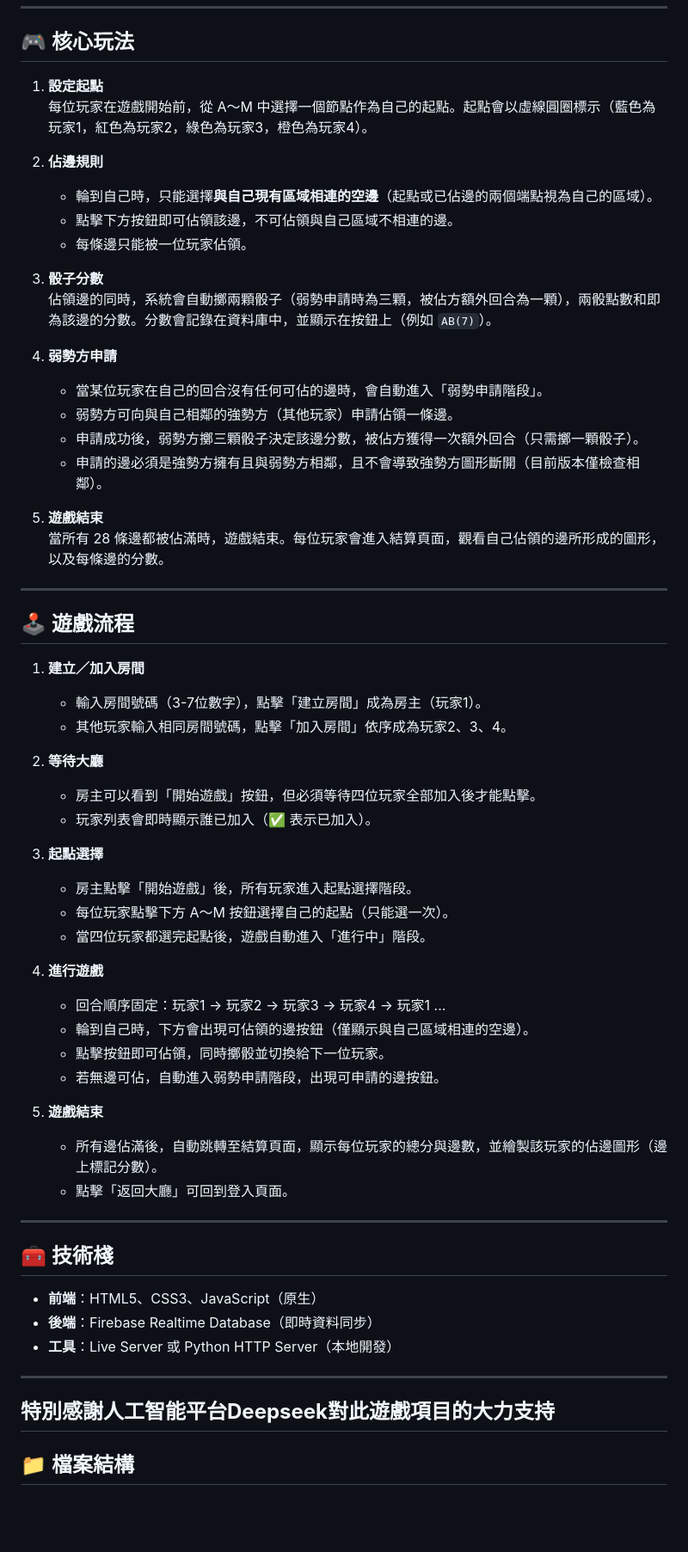
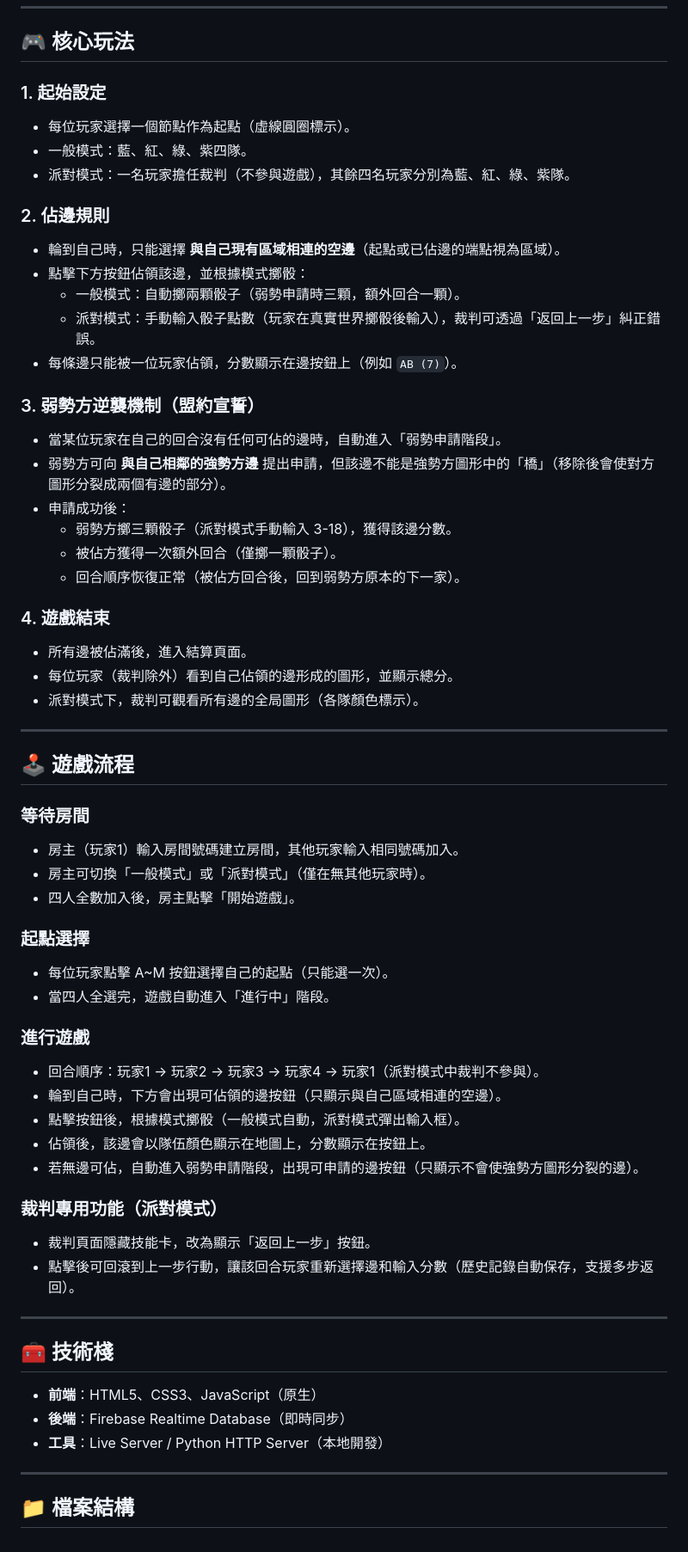
Before and after one commit to gakahuipory/ga, a Markdown page: README.md, the part around one of its changes. Shown at 86% size. Rendered like a GitHub page; blank space fills up the shorter version.

```diff
--- a/README.md
+++ b/README.md
@@ -34,63 +32,63 @@ AB, AC, AE, AH, BC, BD, BE, BF, CD, DE, DF, EF, EH, EK, FH, FM, GI, GK, HI, HJ,
 
 ## 🎮 核心玩法
 
-1. **設定起點**
-   每位玩家在遊戲開始前，從 A～M 中選擇一個節點作為自己的起點。起點會以虛線圓圈標示（藍色為玩家1，紅色為玩家2，綠色為玩家3，橙色為玩家4）。
+### 1. 起始設定
+- 每位玩家選擇一個節點作為起點（虛線圓圈標示）。
+- 一般模式：藍、紅、綠、紫四隊。
+- 派對模式：一名玩家擔任裁判（不參與遊戲），其餘四名玩家分別為藍、紅、綠、紫隊。
 
-2. **佔邊規則**
-   - 輪到自己時，只能選擇**與自己現有區域相連的空邊**（起點或已佔邊的兩個端點視為自己的區域）。
-   - 點擊下方按鈕即可佔領該邊，不可佔領與自己區域不相連的邊。
-   - 每條邊只能被一位玩家佔領。
+### 2. 佔邊規則
+- 輪到自己時，只能選擇 **與自己現有區域相連的空邊**（起點或已佔邊的端點視為區域）。
+- 點擊下方按鈕佔領該邊，並根據模式擲骰：
+  - 一般模式：自動擲兩顆骰子（弱勢申請時三顆，額外回合一顆）。
+  - 派對模式：手動輸入骰子點數（玩家在真實世界擲骰後輸入），裁判可透過「返回上一步」糾正錯誤。
+- 每條邊只能被一位玩家佔領，分數顯示在邊按鈕上（例如 `AB (7)`）。
 
-3. **骰子分數**
-   佔領邊的同時，系統會自動擲兩顆骰子（弱勢申請時為三顆，被佔方額外回合為一顆），兩骰點數和即為該邊的分數。分數會記錄在資料庫中，並顯示在按鈕上（例如 `AB(7)`）。
+### 3. 弱勢方逆襲機制（盟約宣誓）
+- 當某位玩家在自己的回合沒有任何可佔的邊時，自動進入「弱勢申請階段」。
+- 弱勢方可向 **與自己相鄰的強勢方邊** 提出申請，但該邊不能是強勢方圖形中的「橋」（移除後會使對方圖形分裂成兩個有邊的部分）。
+- 申請成功後：
+  - 弱勢方擲三顆骰子（派對模式手動輸入 3-18），獲得該邊分數。
+  - 被佔方獲得一次額外回合（僅擲一顆骰子）。
+  - 回合順序恢復正常（被佔方回合後，回到弱勢方原本的下一家）。
 
-4. **弱勢方申請**
-   - 當某位玩家在自己的回合沒有任何可佔的邊時，會自動進入「弱勢申請階段」。
-   - 弱勢方可向與自己相鄰的強勢方（其他玩家）申請佔領一條邊。
-   - 申請成功後，弱勢方擲三顆骰子決定該邊分數，被佔方獲得一次額外回合（只需擲一顆骰子）。
-   - 申請的邊必須是強勢方擁有且與弱勢方相鄰，且不會導致強勢方圖形斷開（目前版本僅檢查相鄰）。
-
-5. **遊戲結束**
-   當所有 28 條邊都被佔滿時，遊戲結束。每位玩家會進入結算頁面，觀看自己佔領的邊所形成的圖形，以及每條邊的分數。
+### 4. 遊戲結束
+- 所有邊被佔滿後，進入結算頁面。
+- 每位玩家（裁判除外）看到自己佔領的邊形成的圖形，並顯示總分。
+- 派對模式下，裁判可觀看所有邊的全局圖形（各隊顏色標示）。
 
 ---
 
 ## 🕹️ 遊戲流程
 
-1. **建立／加入房間**
-   - 輸入房間號碼（3-7位數字），點擊「建立房間」成為房主（玩家1）。
-   - 其他玩家輸入相同房間號碼，點擊「加入房間」依序成為玩家2、3、4。
+### 等待房間
+- 房主（玩家1）輸入房間號碼建立房間，其他玩家輸入相同號碼加入。
+- 房主可切換「一般模式」或「派對模式」（僅在無其他玩家時）。
+- 四人全數加入後，房主點擊「開始遊戲」。
 
-2. **等待大廳**
-   - 房主可以看到「開始遊戲」按鈕，但必須等待四位玩家全部加入後才能點擊。
-   - 玩家列表會即時顯示誰已加入（✅ 表示已加入）。
+### 起點選擇
+- 每位玩家點擊 A~M 按鈕選擇自己的起點（只能選一次）。
+- 當四人全選完，遊戲自動進入「進行中」階段。
 
-3. **起點選擇**
-   - 房主點擊「開始遊戲」後，所有玩家進入起點選擇階段。
-   - 每位玩家點擊下方 A～M 按鈕選擇自己的起點（只能選一次）。
-   - 當四位玩家都選完起點後，遊戲自動進入「進行中」階段。
+### 進行遊戲
+- 回合順序：玩家1 → 玩家2 → 玩家3 → 玩家4 → 玩家1（派對模式中裁判不參與）。
+- 輪到自己時，下方會出現可佔領的邊按鈕（只顯示與自己區域相連的空邊）。
+- 點擊按鈕後，根據模式擲骰（一般模式自動，派對模式彈出輸入框）。
+- 佔領後，該邊會以隊伍顏色顯示在地圖上，分數顯示在按鈕上。
+- 若無邊可佔，自動進入弱勢申請階段，出現可申請的邊按鈕（只顯示不會使強勢方圖形分裂的邊）。
 
-4. **進行遊戲**
-   - 回合順序固定：玩家1 → 玩家2 → 玩家3 → 玩家4 → 玩家1 ...
-   - 輪到自己時，下方會出現可佔領的邊按鈕（僅顯示與自己區域相連的空邊）。
-   - 點擊按鈕即可佔領，同時擲骰並切換給下一位玩家。
-   - 若無邊可佔，自動進入弱勢申請階段，出現可申請的邊按鈕。
-
-5. **遊戲結束**
-   - 所有邊佔滿後，自動跳轉至結算頁面，顯示每位玩家的總分與邊數，並繪製該玩家的佔邊圖形（邊上標記分數）。
-   - 點擊「返回大廳」可回到登入頁面。
+### 裁判專用功能（派對模式）
+- 裁判頁面隱藏技能卡，改為顯示「返回上一步」按鈕。
+- 點擊後可回滾到上一步行動，讓該回合玩家重新選擇邊和輸入分數（歷史記錄自動保存，支援多步返回）。
 
 ---
 
 ## 🧰 技術棧
 
 - **前端**：HTML5、CSS3、JavaScript（原生）
-- **後端**：Firebase Realtime Database（即時資料同步）
-- **工具**：Live Server 或 Python HTTP Server（本地開發）
----
+- **後端**：Firebase Realtime Database（即時同步）
+- **工具**：Live Server / Python HTTP Server（本地開發）
 
-****特別感謝人工智能平台Deepseek對此遊戲項目的大力支持****
 ---
 
 ## 📁 檔案結構
```
Also changed, not shown: other parts of README.md (+3 -5 lines).
